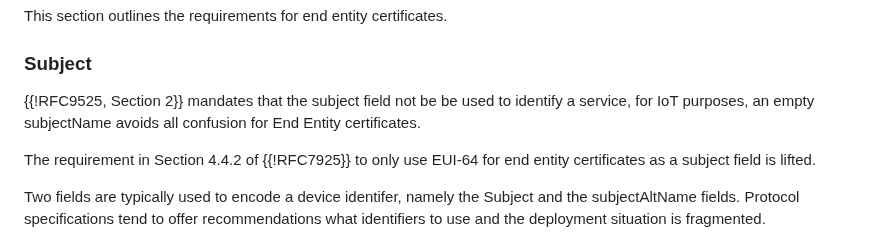
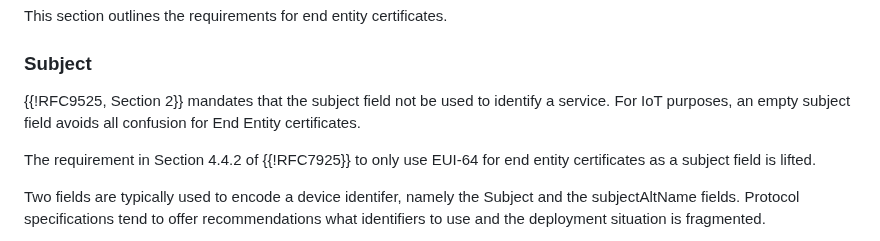
Before and after one commit to thomas-fossati/draft-tls13-iot, a Markdown page: draft-ietf-uta-tls13-iot-profile.md, the part around the change. GitHub-like rendering.

Commit message:
grammar + split at full stop

```diff
--- a/draft-ietf-uta-tls13-iot-profile.md
+++ b/draft-ietf-uta-tls13-iot-profile.md
@@ -610,7 +610,8 @@ This section outlines the requirements for end entity certificates.
 
 ### Subject
 
-{{!RFC9525, Section 2}} mandates that the subject field not be be used to identify a service, for IoT purposes, an empty subjectName avoids all confusion for End Entity certificates.
+{{!RFC9525, Section 2}} mandates that the subject field not be used to identify a service.
+For IoT purposes, an empty subject field avoids all confusion for End Entity certificates.
 
 The requirement in Section 4.4.2 of {{!RFC7925}} to only use EUI-64 for end
 entity certificates as a subject field is lifted.
```
